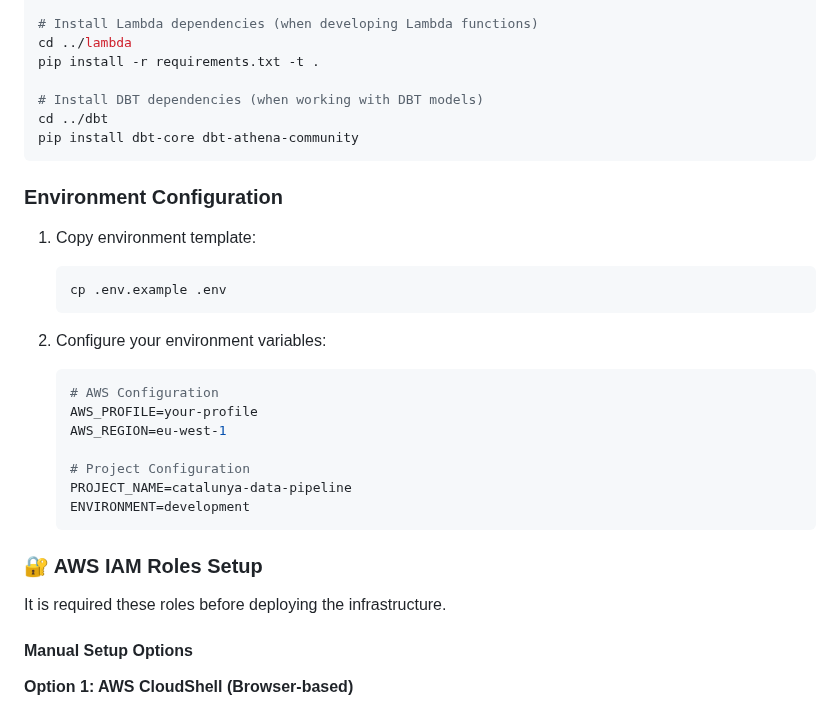
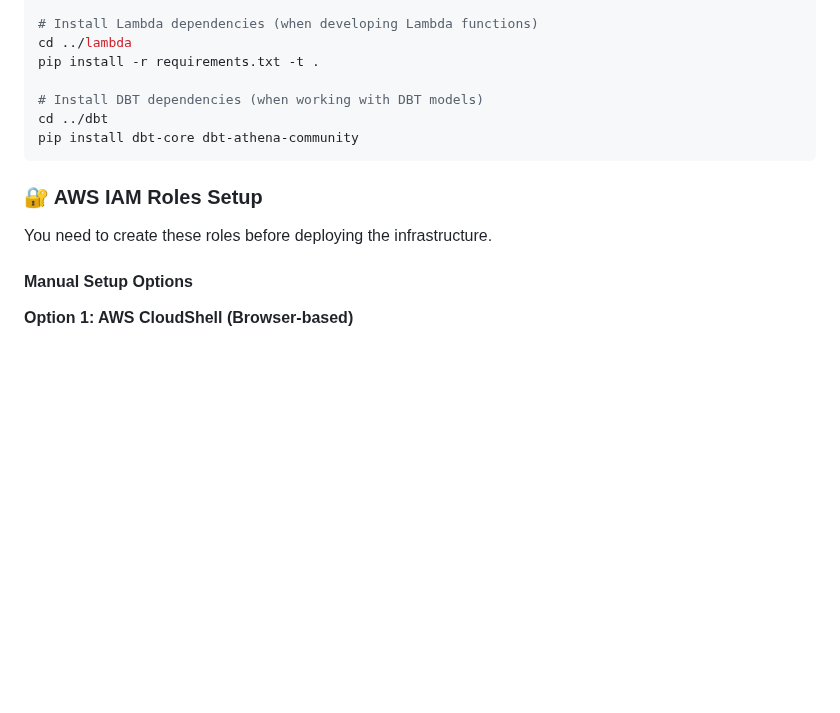
Before and after one commit to vmchura/CloudGentGran, a Markdown page: README.md, the part around the change. Rendered like a GitHub page; blank space fills up the shorter version.

Commit message:
[#2] improve variables by roles

````diff
--- a/README.md
+++ b/README.md
@@ -55,27 +55,9 @@ cd ../dbt
 pip install dbt-core dbt-athena-community
 ```
 
-### Environment Configuration
-
-1. Copy environment template:
-   ```bash
-   cp .env.example .env
-   ```
-
-2. Configure your environment variables:
-   ```bash
-   # AWS Configuration
-   AWS_PROFILE=your-profile
-   AWS_REGION=eu-west-1
-
-   # Project Configuration
-   PROJECT_NAME=catalunya-data-pipeline
-   ENVIRONMENT=development
-   ```
-
 ### 🔐 AWS IAM Roles Setup
 
-It is required these roles before deploying the infrastructure.
+You need to create these roles before deploying the infrastructure.
 
 
 #### Manual Setup Options
````
